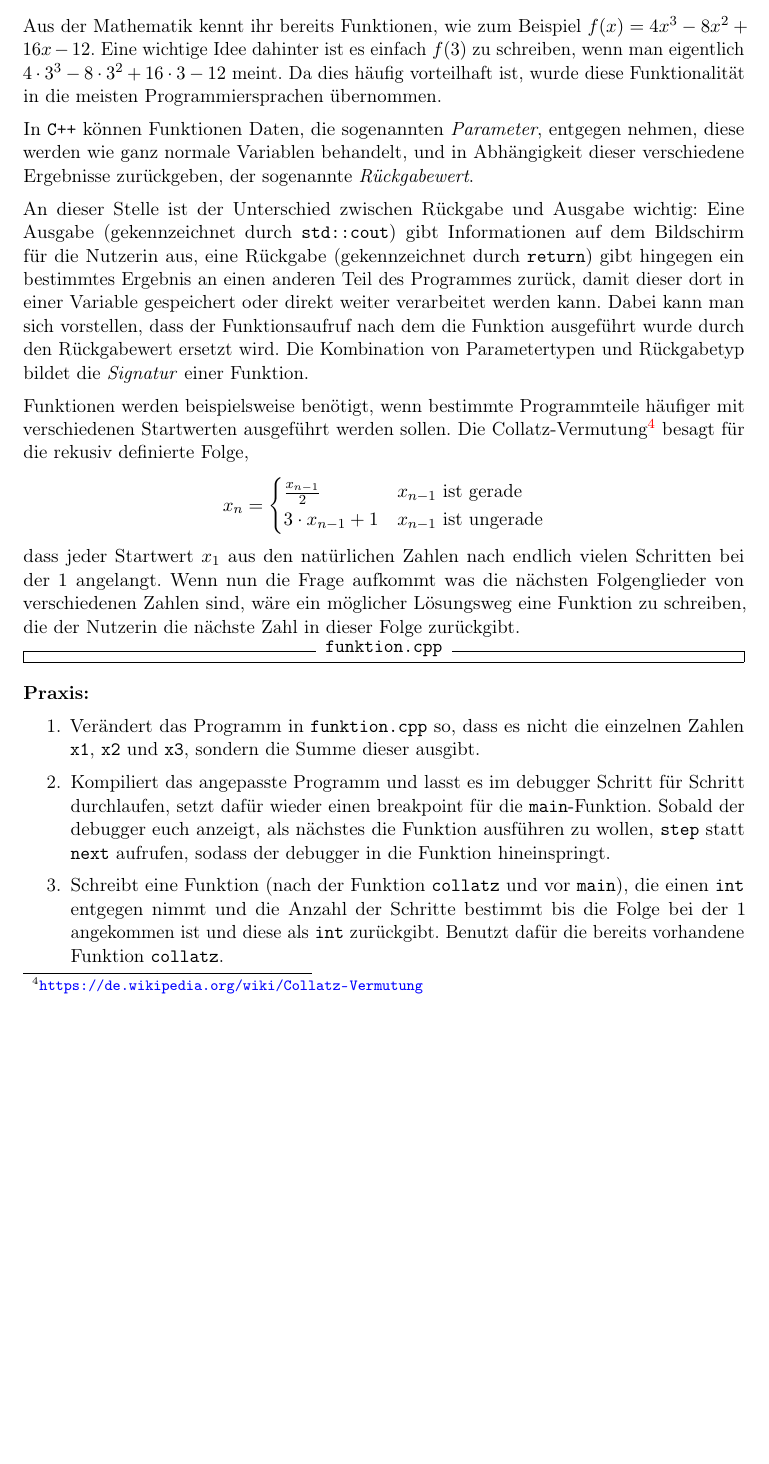
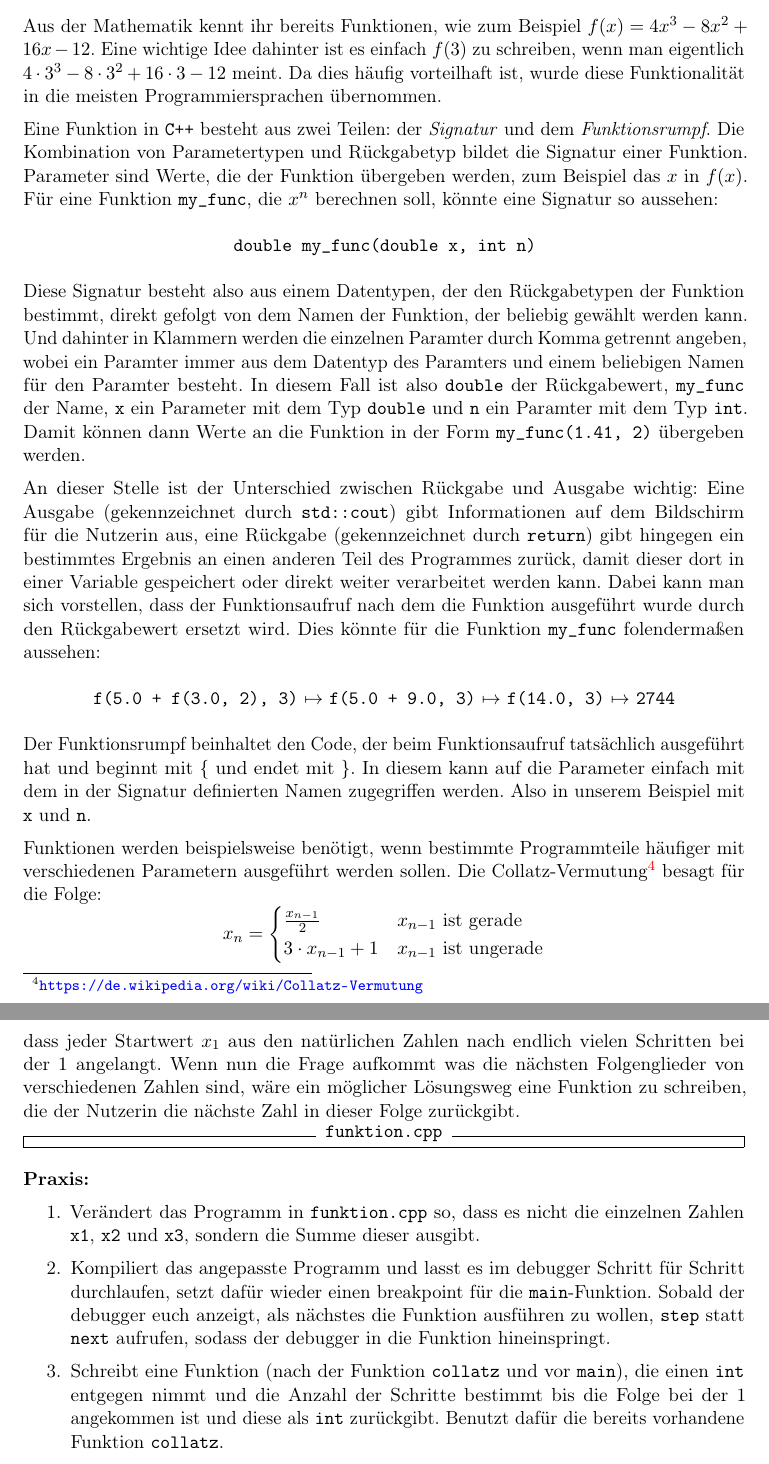
Before and after one commit to FachschaftMathPhysInfo/Programmiervorkurs, a LaTeX document (vorkurs.tex, which reads basics/funktionen.tex): part of page 29 of 43 before the commit and two parts of pages 29 and 30 of 43 after it, the two joined at a grey line, cut so that both start at the same text, the shorter picture padded with empty space. Compiled offline with pdfLaTeX.

Commit message:
Erklärung der Signatur ausgebaut, Text etwas umstrukturiert

```diff
--- a/basics/funktionen.tex
+++ b/basics/funktionen.tex
@@ -4,16 +4,37 @@ Aus der Mathematik kennt ihr bereits Funktionen, wie zum Beispiel $f(x) = 4x^3 -
 Eine wichtige Idee dahinter ist es einfach $f(3)$ zu schreiben, wenn man eigentlich $4 \cdot 3^3 - 8 \cdot 3^2 + 16 \cdot 3 - 12$ meint.
 Da dies häufig vorteilhaft ist, wurde diese Funktionalität in die meisten Programmiersprachen übernommen.
 
-In \Cpp können Funktionen Daten, die sogenannten \emph{Parameter}, entgegen nehmen, diese werden wie ganz normale Variablen behandelt, und in Abhängigkeit dieser verschiedene Ergebnisse zurückgeben, der sogenannte \emph{Rückgabewert}.
+Eine Funktion in \Cpp besteht aus zwei Teilen: der \emph{Signatur} und dem \emph{Funktionsrumpf}.
+Die Kombination von Parametertypen und Rückgabetyp bildet die Signatur einer Funktion.
+Parameter sind Werte, die der Funktion übergeben werden, zum Beispiel das $x$ in $f(x)$.
+Für eine Funktion \texttt{my\_func}, die  $x^n$ berechnen soll, könnte eine Signatur so aussehen:
+
+\begin{center}
+	\texttt{double my\_func(double x, int n)}
+\end{center}
+
+%Signatur Diagramm von Koebi? Ich kriege nichts schönes hin
+
+Diese Signatur besteht also aus einem Datentypen, der den Rückgabetypen der Funktion bestimmt, direkt gefolgt von dem Namen der Funktion, der beliebig gewählt werden kann.
+Und dahinter in Klammern werden die einzelnen Paramter durch Komma getrennt angeben, wobei ein Paramter immer aus dem Datentyp des Paramters und einem beliebigen Namen für den Paramter besteht.
+In diesem Fall ist also \texttt{double} der Rückgabewert, \texttt{my\_func} der Name, \texttt{x} ein Parameter mit dem Typ \texttt{double} und \texttt{n} ein Paramter mit dem Typ \texttt{int}.
+Damit können dann Werte an die Funktion in der Form \texttt{my\_func(1.41, 2)} übergeben werden.
 
 An dieser Stelle ist der Unterschied zwischen Rückgabe und Ausgabe wichtig: Eine Ausgabe (gekennzeichnet durch \texttt{std::cout}) gibt Informationen auf dem Bildschirm für die Nutzerin aus, eine Rückgabe (gekennzeichnet durch \texttt{return}) gibt hingegen ein bestimmtes Ergebnis an einen anderen Teil des Programmes zurück, damit dieser dort in einer Variable gespeichert oder direkt weiter verarbeitet werden kann.
 Dabei kann man sich vorstellen, dass der Funktionsaufruf nach dem die Funktion ausgeführt wurde durch den Rückgabewert ersetzt wird.
-Die Kombination von Parametertypen und Rückgabetyp bildet die \emph{Signatur} einer Funktion.
+Dies könnte für die Funktion \texttt{my\_func} folendermaßen aussehen:
 
-%Signatur Diagramm von Koebi?
+\begin{center}
+	\texttt{f(5.0 + f(3.0, 2), 3)} $\mapsto$ \texttt{f(5.0 + 9.0, 3)} $\mapsto$ \texttt{f(14.0, 3)} $\mapsto$ \texttt{2744}
+\end{center}
 
-Funktionen werden beispielsweise benötigt, wenn bestimmte Programmteile häufiger mit verschiedenen Startwerten ausgeführt werden sollen.
-Die Collatz-Vermutung\footnote{\url{https://de.wikipedia.org/wiki/Collatz-Vermutung}} besagt für die rekusiv definierte Folge,
+
+Der Funktionsrumpf beinhaltet den Code, der beim Funktionsaufruf tatsächlich ausgeführt hat und beginnt mit \{ und endet mit \}.
+In diesem kann auf die Parameter einfach mit dem in der Signatur definierten Namen zugegriffen werden.
+Also in unserem Beispiel mit \texttt{x} und \texttt{n}.
+
+Funktionen werden beispielsweise benötigt, wenn bestimmte Programmteile häufiger mit verschiedenen Parametern ausgeführt werden sollen.
+Die Collatz-Vermutung\footnote{\url{https://de.wikipedia.org/wiki/Collatz-Vermutung}} besagt für die Folge:
 \[
 	x_n =
 	\begin{cases}
```
Also changed, not shown: basics/funktionen.tex (2 more changed lines).
